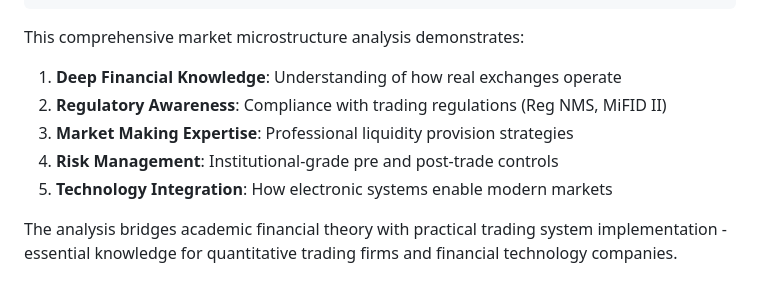
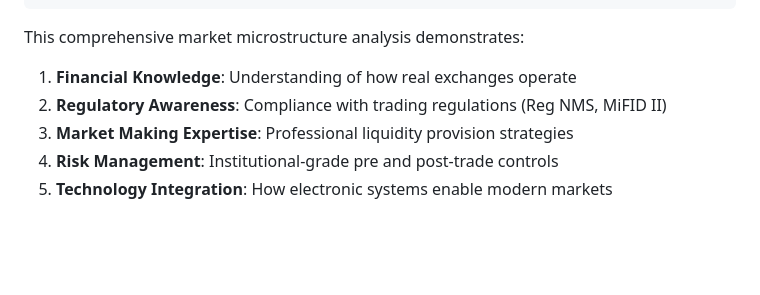
Before and after one commit to PriscillaOng12/Order-Book-Simulator, a Markdown page: docs/market_microstructure.md, the part around the change. GitHub-like rendering; blank space fills up the shorter version.

```diff
--- a/docs/market_microstructure.md
+++ b/docs/market_microstructure.md
@@ -638,10 +638,8 @@ class DarkPool:
 
 This comprehensive market microstructure analysis demonstrates:
 
-1. **Deep Financial Knowledge**: Understanding of how real exchanges operate
+1. **Financial Knowledge**: Understanding of how real exchanges operate
 2. **Regulatory Awareness**: Compliance with trading regulations (Reg NMS, MiFID II)
 3. **Market Making Expertise**: Professional liquidity provision strategies
 4. **Risk Management**: Institutional-grade pre and post-trade controls
 5. **Technology Integration**: How electronic systems enable modern markets
-
-The analysis bridges academic financial theory with practical trading system implementation - essential knowledge for quantitative trading firms and financial technology companies.
```
